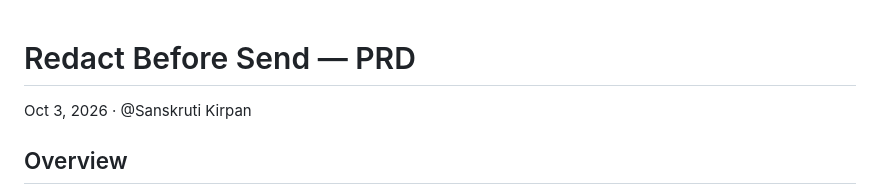
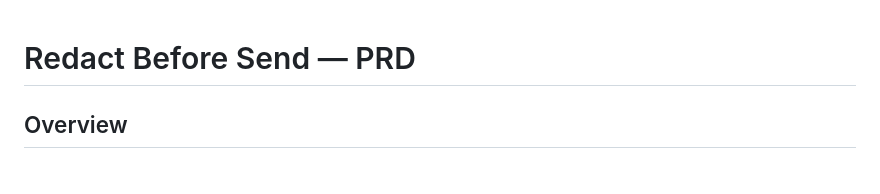
Before and after one commit to OmkarKirpan/maskly, a Markdown page: Redact Before Send — PRD.md, the part around the change. Drawn GitHub-style.

Commit message:
doc: prd updated

```diff
--- a/Redact Before Send — PRD.md
+++ b/Redact Before Send — PRD.md
@@ -1,6 +1,4 @@
 # Redact Before Send — PRD
-
-Oct 3, 2026 · @Sanskruti Kirpan
 
 ## Overview
 
```
